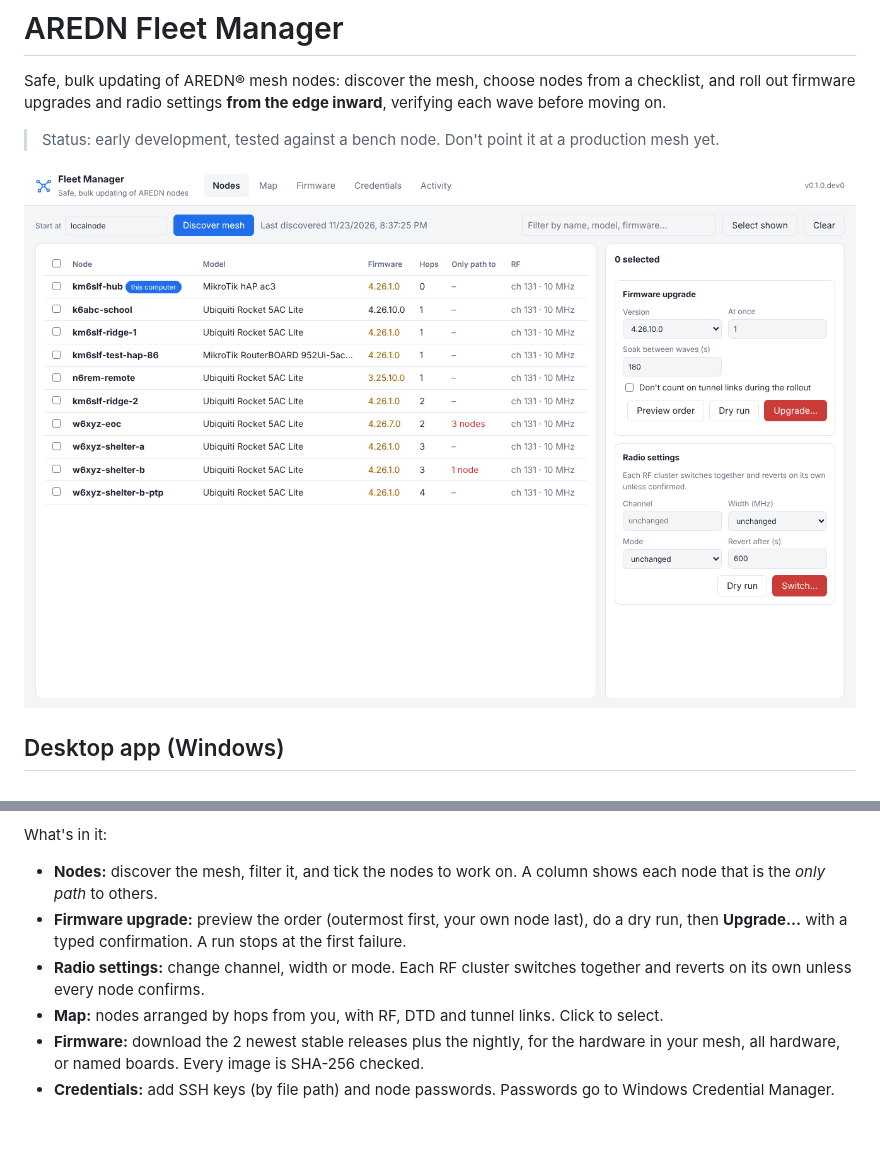
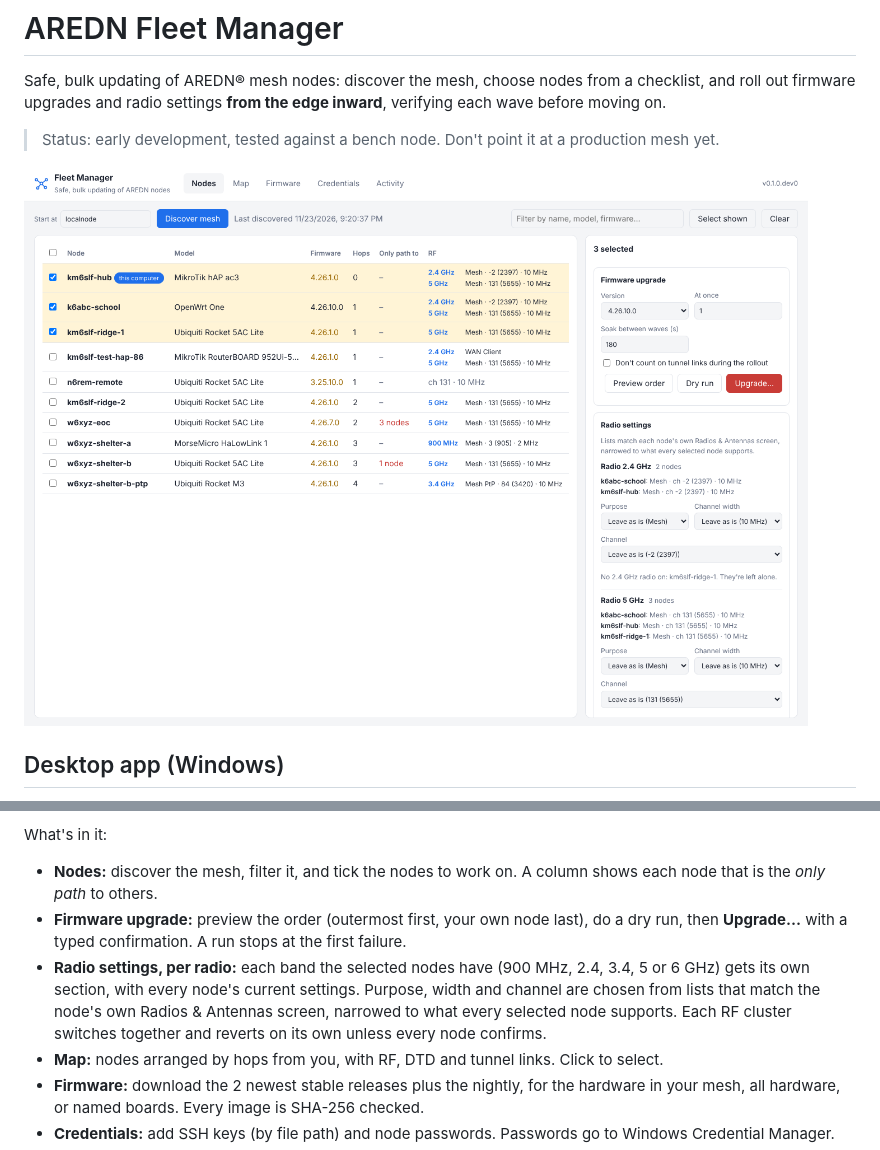
Before and after one commit to km6slf/FleetManager, a Markdown page: README.md, 2 parts joined by grey strips. GitHub-like rendering; pictures changed too: docs/screenshot-nodes.png; blank space fills up the shorter version.

```diff
--- a/README.md
+++ b/README.md
@@ -16,7 +16,7 @@ Both need the Microsoft Edge WebView2 runtime, which is built into Windows 10 an
 What's in it:
 - **Nodes:** discover the mesh, filter it, and tick the nodes to work on. A column shows each node that is the *only path* to others.
 - **Firmware upgrade:** preview the order (outermost first, your own node last), do a dry run, then **Upgrade…** with a typed confirmation. A run stops at the first failure.
-- **Radio settings:** change channel, width or mode. Each RF cluster switches together and reverts on its own unless every node confirms.
+- **Radio settings, per radio:** each band the selected nodes have (900 MHz, 2.4, 3.4, 5 or 6 GHz) gets its own section, with every node's current settings. Purpose, width and channel are chosen from lists that match the node's own Radios & Antennas screen, narrowed to what every selected node supports. Each RF cluster switches together and reverts on its own unless every node confirms.
 - **Map:** nodes arranged by hops from you, with RF, DTD and tunnel links. Click to select.
 - **Firmware:** download the 2 newest stable releases plus the nightly, for the hardware in your mesh, all hardware, or named boards. Every image is SHA-256 checked.
 - **Credentials:** add SSH keys (by file path) and node passwords. Passwords go to Windows Credential Manager.
```
Also changed, not shown: docs/DESIGN.md (+16 -0 lines), docs/NIGHTLY.md (added, +22 -0 lines), 11 other files.
